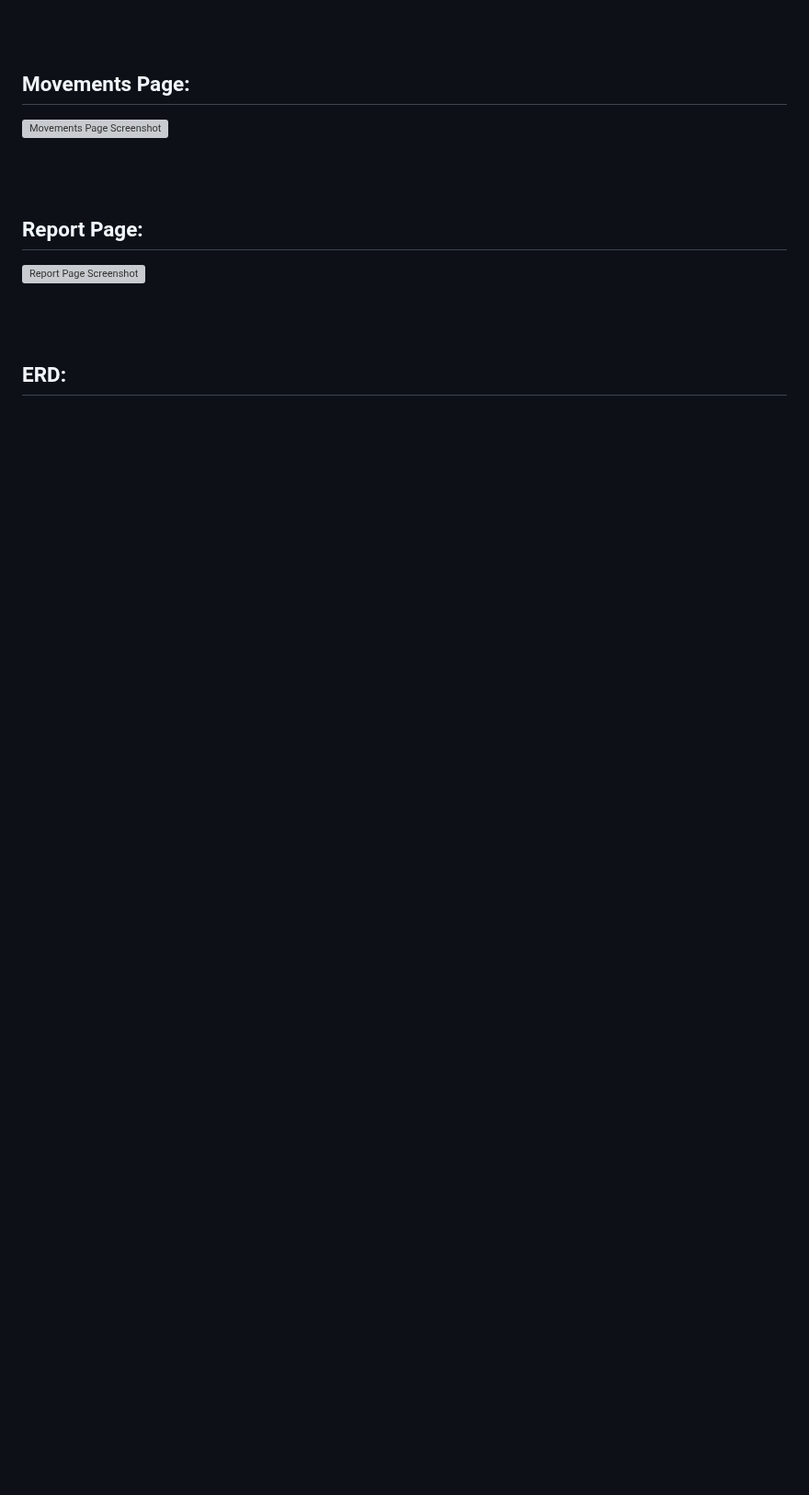
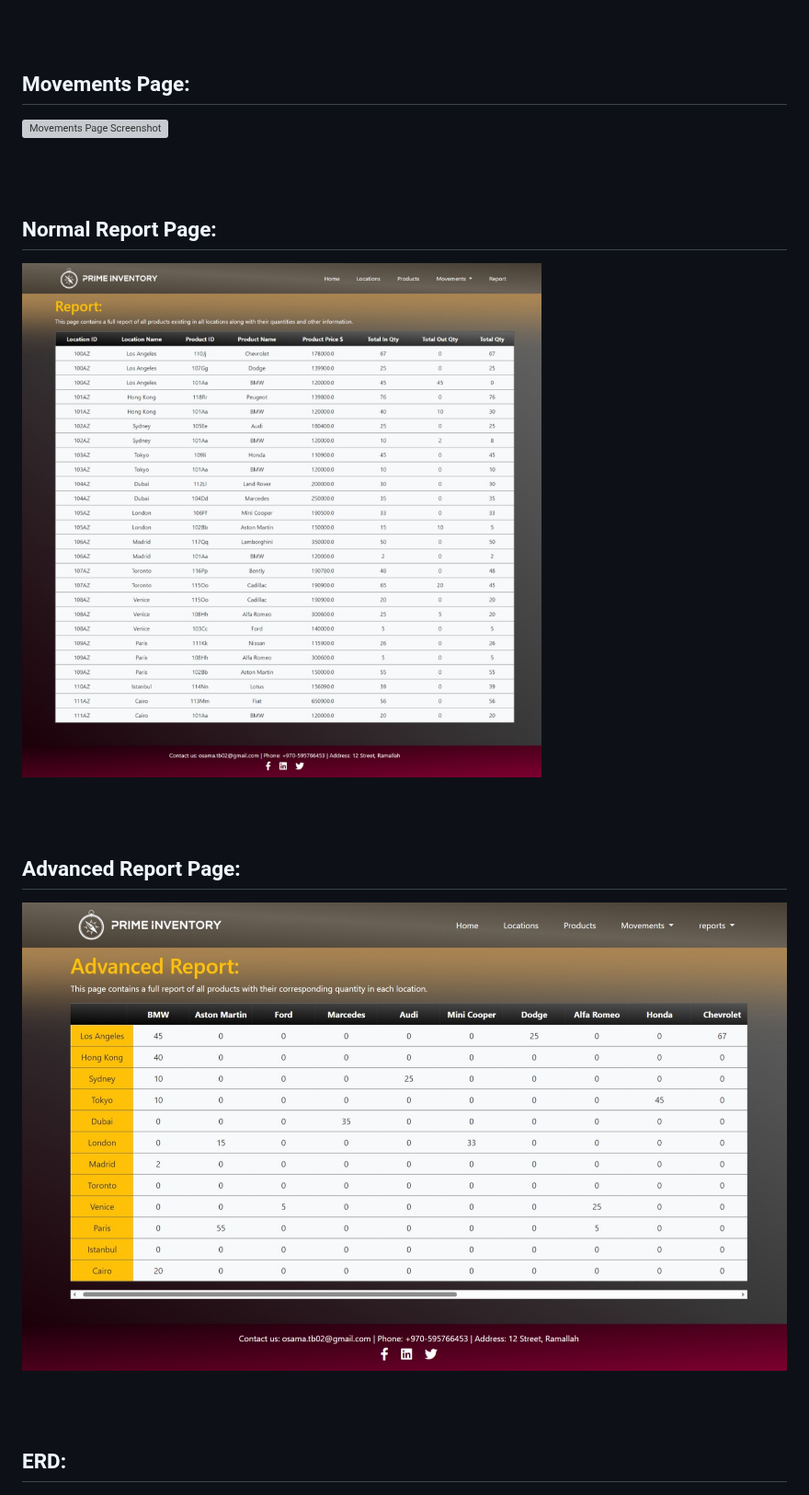
Before and after one commit to OsamaTbaileh/PrimeInventory, a Markdown page: README.md, the part around the change. Shown at 92% size. Drawn GitHub-style; blank space fills up the shorter version; grey boxes are pictures that could not be loaded.

Commit message:
Update README.md
Adding "Advanced Report Page".

```diff
--- a/README.md
+++ b/README.md
@@ -85,8 +85,13 @@ If you encounter any issues or have questions, please [submit an issue](https://
 
 <br/><br/>
 
-## Report Page:
-![Report Page Screenshot](https://github.com/OsamaTbaileh/PrimeInventory/blob/main/static/assets/report_page.jpeg)
+## Normal Report Page:
+![Report Page Screenshot](https://github.com/OsamaTbaileh/PrimeInventory/blob/main/static/assets/normal_report_page.jpeg)
+
+<br/><br/>
+
+## Advanced Report Page:
+![Report Page Screenshot](https://github.com/OsamaTbaileh/PrimeInventory/blob/main/static/assets/advanced_report_page.jpeg)
 
 <br/><br/>
 
```
